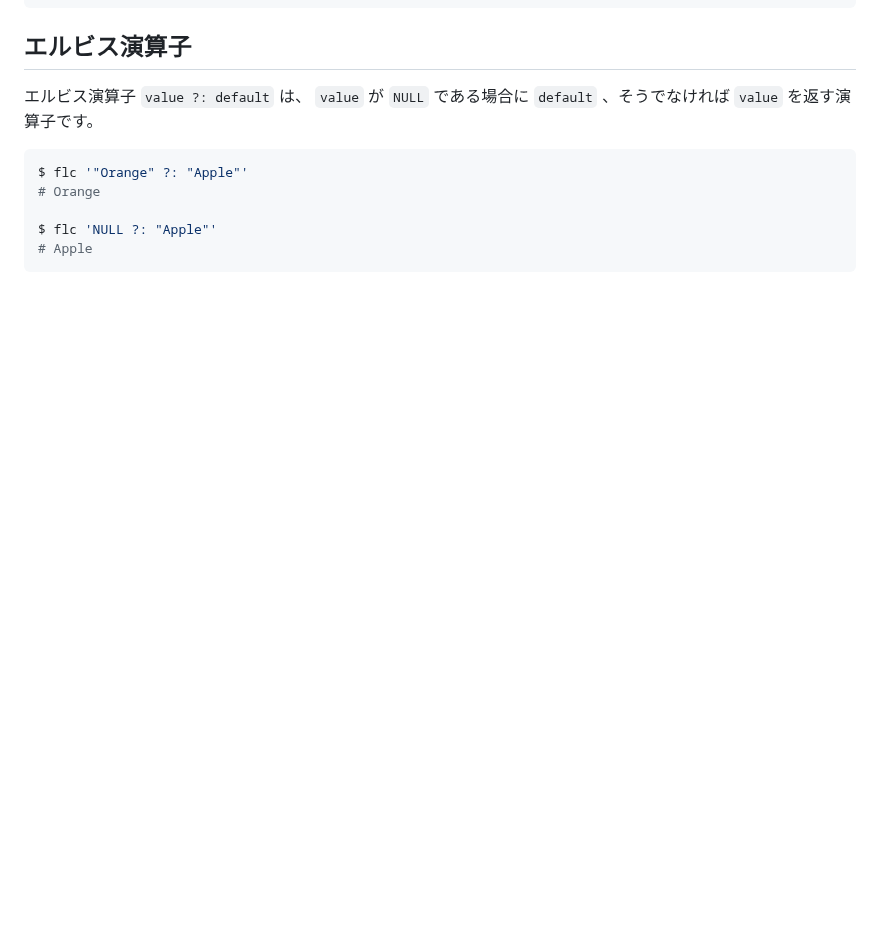
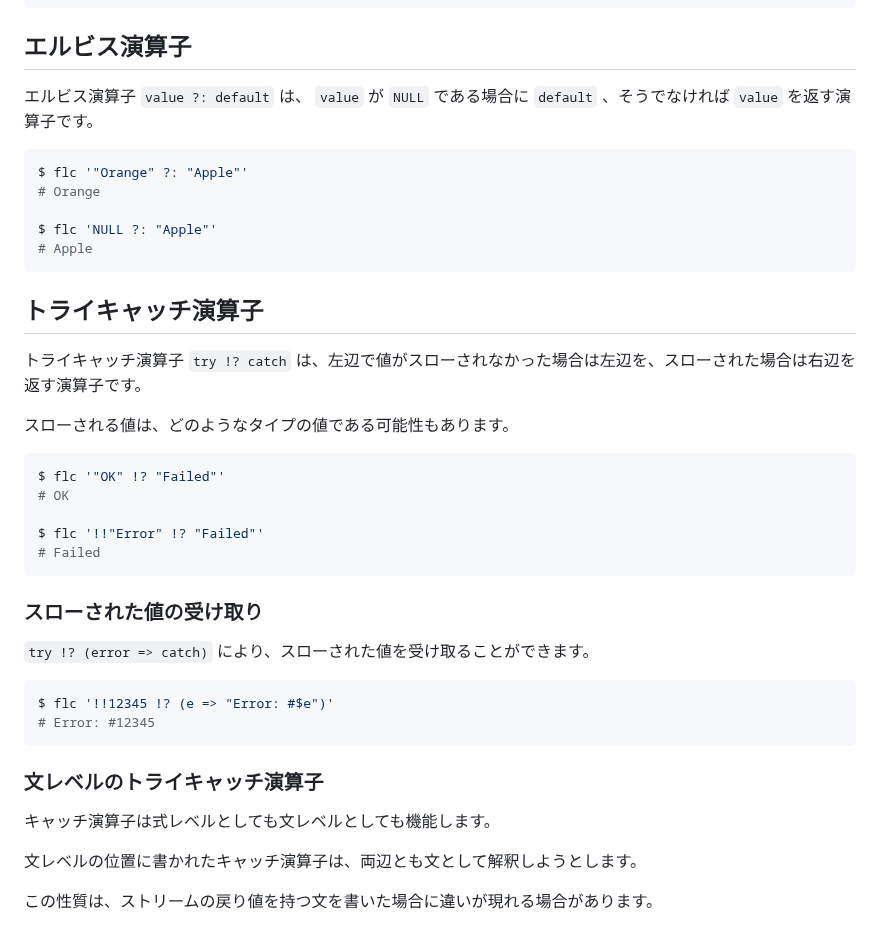
Before and after one commit to MirrgieRiana/fluorite12, a Markdown page: doc/BOOLEAN-ja.md, the part around the change. Drawn GitHub-style; blank space fills up the shorter version.

````diff
--- a/doc/BOOLEAN-ja.md
+++ b/doc/BOOLEAN-ja.md
@@ -218,3 +218,34 @@ $ flc '"Orange" ?: "Apple"'
 $ flc 'NULL ?: "Apple"'
 # Apple
 ```
+
+## トライキャッチ演算子
+
+トライキャッチ演算子 `try !? catch` は、左辺で値がスローされなかった場合は左辺を、スローされた場合は右辺を返す演算子です。
+
+スローされる値は、どのようなタイプの値である可能性もあります。
+
+```shell
+$ flc '"OK" !? "Failed"'
+# OK
+
+$ flc '!!"Error" !? "Failed"'
+# Failed
+```
+
+### スローされた値の受け取り
+
+`try !? (error => catch)` により、スローされた値を受け取ることができます。
+
+```shell
+$ flc '!!12345 !? (e => "Error: #$e")'
+# Error: #12345
+```
+
+### 文レベルのトライキャッチ演算子
+
+キャッチ演算子は式レベルとしても文レベルとしても機能します。
+
+文レベルの位置に書かれたキャッチ演算子は、両辺とも文として解釈しようとします。
+
+この性質は、ストリームの戻り値を持つ文を書いた場合に違いが現れる場合があります。
````
Also changed, not shown: doc/STREAM-ja.md (+0 -35 lines).
